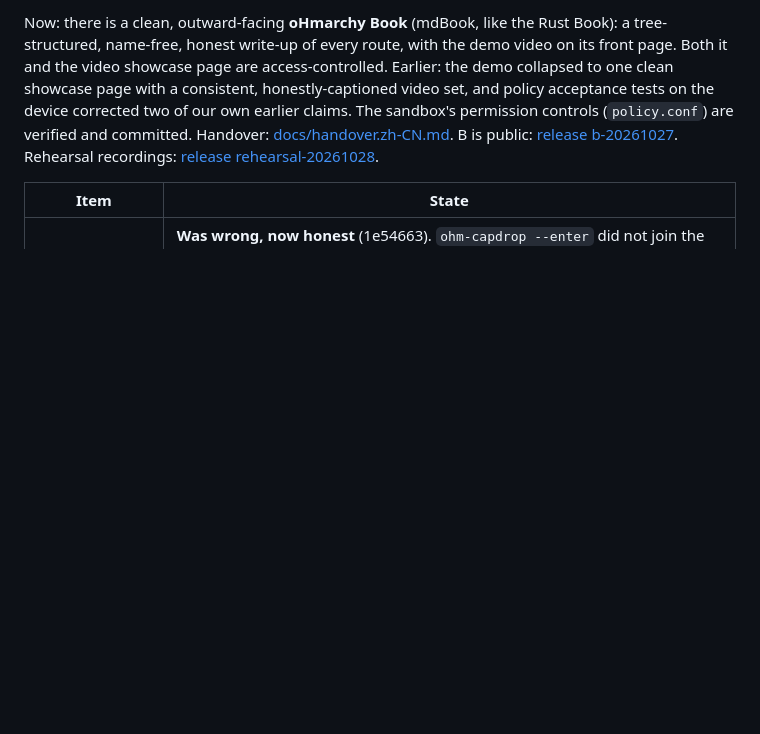
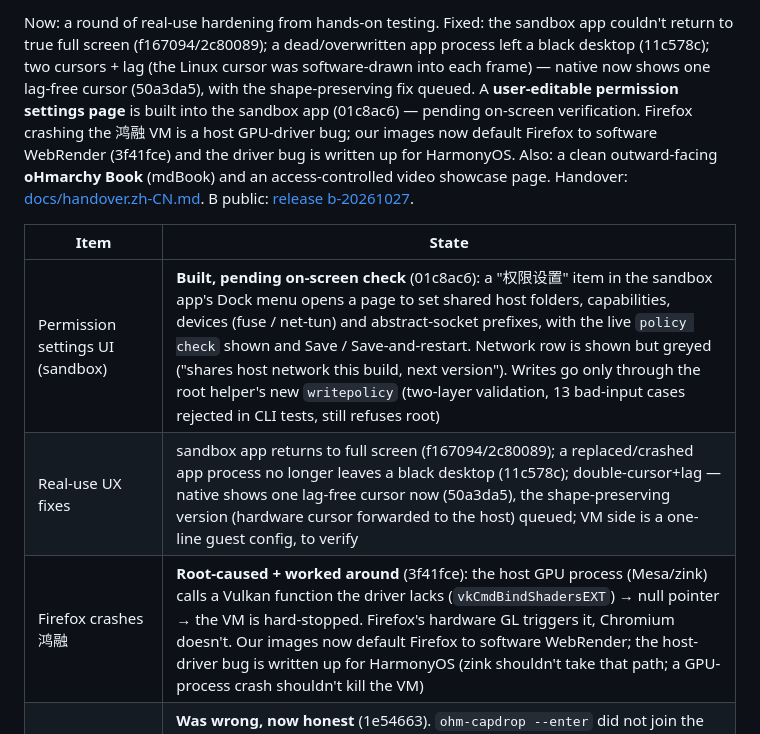
Before and after one commit to BH3GEI/ohmarchy, a Markdown page: README.md, the part around one of its changes. Rendered like a GitHub page; blank space fills up the shorter version.

Commit message:
README: progress 01:28

```diff
--- a/README.md
+++ b/README.md
@@ -111,8 +111,11 @@ Every document is listed by the same tree in [docs/README.md](docs/README.md).
 
-Now: there is a clean, outward-facing **oHmarchy Book** (mdBook, like the Rust Book): a tree-structured, name-free, honest write-up of every route, with the demo video on its front page. Both it and the video showcase page are access-controlled. Earlier: the demo collapsed to one clean showcase page with a consistent, honestly-captioned video set, and policy acceptance tests on the device corrected two of our own earlier claims. The sandbox's permission controls (`policy.conf`) are verified and committed. Handover: [docs/handover.zh-CN.md](docs/handover.zh-CN.md). B is public: [release b-20261027](https://github.com/BH3GEI/ohmarchy/releases/tag/b-20261027). Rehearsal recordings: [release rehearsal-20261028](https://github.com/BH3GEI/ohmarchy/releases/tag/rehearsal-20261028).
+Now: a round of real-use hardening from hands-on testing. Fixed: the sandbox app couldn't return to true full screen (f167094/2c80089); a dead/overwritten app process left a black desktop (11c578c); two cursors + lag (the Linux cursor was software-drawn into each frame) — native now shows one lag-free cursor (50a3da5), with the shape-preserving fix queued. A **user-editable permission settings page** is built into the sandbox app (01c8ac6) — pending on-screen verification. Firefox crashing the 鸿融 VM is a host GPU-driver bug; our images now default Firefox to software WebRender (3f41fce) and the driver bug is written up for HarmonyOS. Also: a clean outward-facing **oHmarchy Book** (mdBook) and an access-controlled video showcase page. Handover: [docs/handover.zh-CN.md](docs/handover.zh-CN.md). B public: [release b-20261027](https://github.com/BH3GEI/ohmarchy/releases/tag/b-20261027).
 
 | Item | State |
 |---|---|
+| Permission settings UI (sandbox) | **Built, pending on-screen check** (01c8ac6): a "权限设置" item in the sandbox app's Dock menu opens a page to set shared host folders, capabilities, devices (fuse / net-tun) and abstract-socket prefixes, with the live `policy check` shown and Save / Save-and-restart. Network row is shown but greyed ("shares host network this build, next version"). Writes go only through the root helper's new `writepolicy` (two-layer validation, 13 bad-input cases rejected in CLI tests, still refuses root) |
+| Real-use UX fixes | sandbox app returns to full screen (f167094/2c80089); a replaced/crashed app process no longer leaves a black desktop (11c578c); double-cursor+lag — native shows one lag-free cursor now (50a3da5), the shape-preserving version (hardware cursor forwarded to the host) queued; VM side is a one-line guest config, to verify |
+| Firefox crashes 鸿融 | **Root-caused + worked around** (3f41fce): the host GPU process (Mesa/zink) calls a Vulkan function the driver lacks (`vkCmdBindShadersEXT`) → null pointer → the VM is hard-stopped. Firefox's hardware GL triggers it, Chromium doesn't. Our images now default Firefox to software WebRender; the host-driver bug is written up for HarmonyOS (zink shouldn't take that path; a GPU-process crash shouldn't kill the VM) |
 | Correction: sandbox network isolation | **Was wrong, now honest** (1e54663). `ohm-capdrop --enter` did not join the net namespace, so processes started by `ohm-sandbox run` (desktop, terminal, apps) share the host network; earlier "can't reach 127.0.0.1" checks ran in the host netns and passed by coincidence. Per-sandbox netns is a finished, CLI-verified patch held back (the display/audio/ime bridge needs a host-side door first — post-demo). Demo now shows the real boundaries: can't see host files (mount ns) or host processes (pid ns) |
 | Correction: a HarmonyOS ask withdrawn | **Good news** (1e54663): HongMeng already isolates abstract sockets per network namespace, like Linux (measured). The ask to add that (handover item 15) is withdrawn; the libc fence is now a redundant layer, not the boundary |
 | Permission controls configurable | **Done + verified** (fdaa81b): a `policy.conf` the user edits (network, abstract-socket allowlist, shared host paths, capabilities, extra /dev), safe default, fail-closed on a bad file, each relaxation logged, `ohm-sandbox policy check`. On-device: dev=fuse, cap_keep, abstract_allow, broken-file fail-closed, read-write share all work; read-only share unusable (HongMeng won't remount a bind read-only) |
```
Also changed, not shown: other parts of README.md (+1 -1 lines), README.zh-CN.md (+5 -2 lines).
